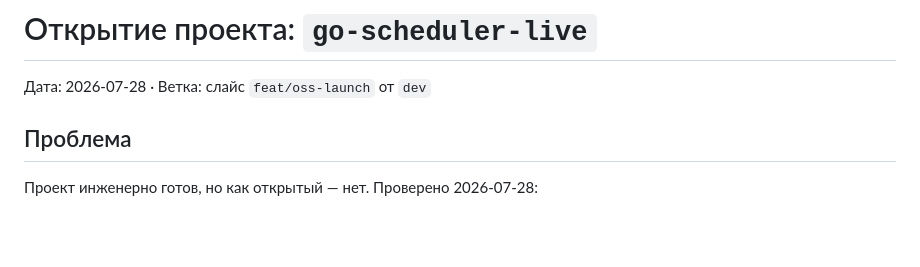
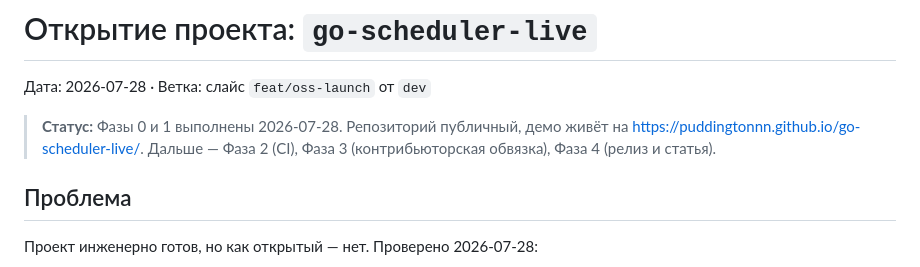
Before and after one commit to puddingtonnn/go-scheduler-live, a Markdown page: docs/design/2026-07-28-opensource-launch-design.md, the part around the change. Drawn GitHub-style; blank space fills up the shorter version.

Commit message:
docs: mark launch phases 0 and 1 as done, record the live demo URL

```diff
--- a/docs/design/2026-07-28-opensource-launch-design.md
+++ b/docs/design/2026-07-28-opensource-launch-design.md
@@ -1,6 +1,10 @@
 # Открытие проекта: `go-scheduler-live`
 
 Дата: 2026-07-28 · Ветка: слайс `feat/oss-launch` от `dev`
+
+> **Статус:** Фазы 0 и 1 выполнены 2026-07-28. Репозиторий публичный, демо живёт
+> на https://puddingtonnn.github.io/go-scheduler-live/. Дальше — Фаза 2 (CI),
+> Фаза 3 (контрибьюторская обвязка), Фаза 4 (релиз и статья).
 
 ## Проблема
 
```
